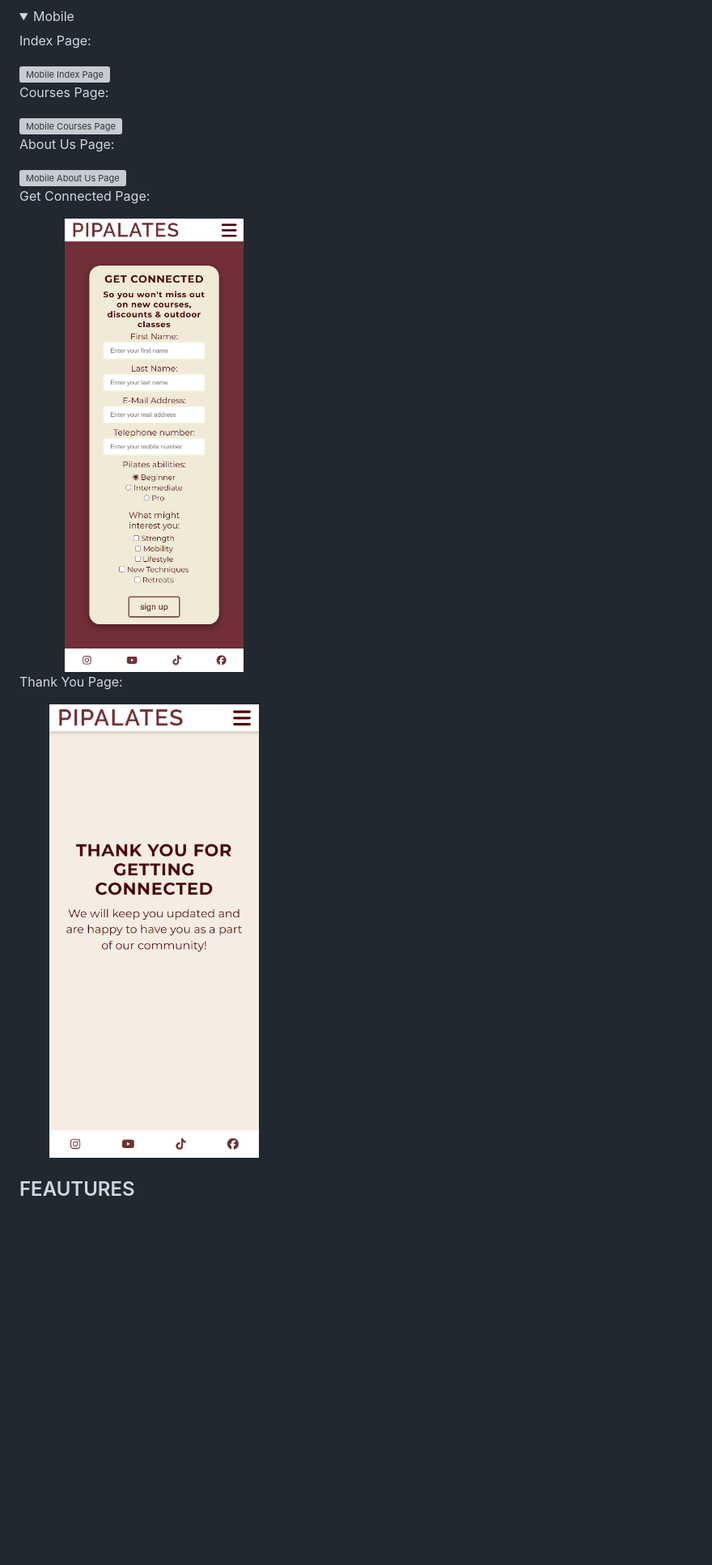
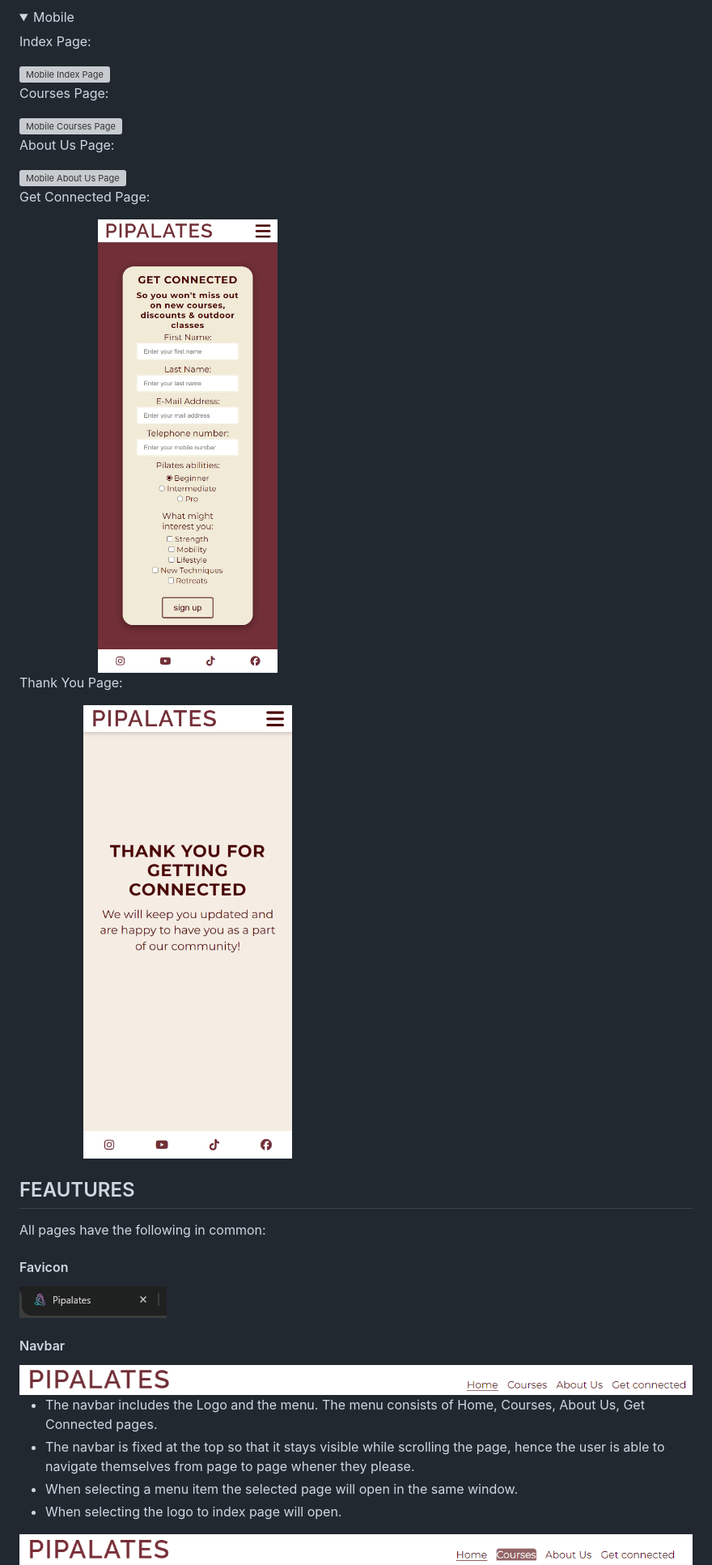
Before and after one commit to Xakkusu/1_project_pilates, a Markdown page: README.md, the part around the change printed below. Shown: that part at 81% size. Drawn GitHub-style; pictures changed too: docs/features/favicon-feature.PNG (added), docs/features/navbar-feature.html.png (added), docs/features/navbar-selected-feature.html.png (added); folded sections open; blank space fills up the shorter version; grey boxes are pictures that could not be loaded.

```diff
--- a/README.md
+++ b/README.md
@@ -184,13 +193,28 @@ About Us Page:
 
 Get Connected Page:
 
-<img src="docs/final-look/final-look-get-connected-mobile.html.png" width="40%" alt="Mobile Get Connected Page">
+<img src="docs/final-look/final-look-get-connected-mobile.html.png" width="50%" alt="Mobile Get Connected Page">
 
 Thank You Page:
 
-<img src="docs/final-look/final-look-thank-you-mobile.html.png" width="40%" alt="Mobile Thank You Page">
+<img src="docs/final-look/final-look-thank-you-mobile.html.png" width="50%" alt="Mobile Thank You Page">
 
  </details>
 
 
 ## FEAUTURES
+All pages have the following in common:
+#### Favicon
+<img src="docs/features/favicon-feature.PNG" alt="favicon in browser tab">
+
+#### Navbar
+
+<img src="docs/features/navbar-feature.html.png" alt="navbar in browser">
+
+- The navbar includes the Logo and the menu. The menu consists of Home, Courses, About Us, Get Connected pages.
+- The navbar is fixed at the top so that it stays visible while scrolling the page, hence the user is able to navigate themselves from page to page whener they please.
+- When selecting a menu item the selected page will open in the same window.
+- When selecting the logo to index page will open.
+
+<img src="docs/features/navbar-selected-feature.html.png" alt="hovered mentu item in  browser">
+
```
Also changed, not shown: other parts of README.md (+58 -21 lines), docs/features/footer-feature.html.png (added), docs/features/navbar-mobile-feature.html.png (added), docs/features/navbar-mobile-selected-feature.html.png (added).
